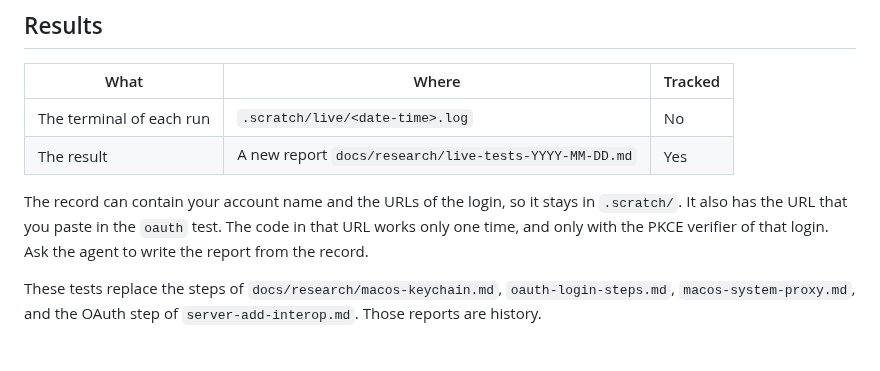
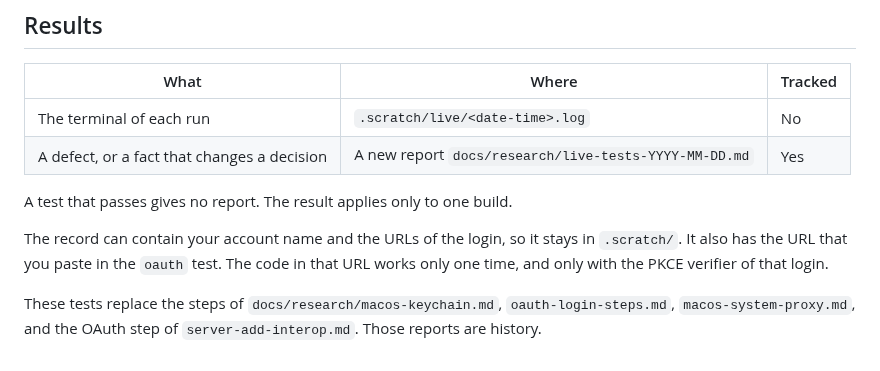
Before and after one commit to darcien/ncp, a Markdown page: docs/live-tests.md, the part around the change. Rendered like a GitHub page.

Commit message:
docs: write a test report only for a defect or a new fact
A live or interop test that passes gives no report. The result applies
only to one build, and the reports that only pass hide the reports
that change a decision.

```diff
--- a/docs/live-tests.md
+++ b/docs/live-tests.md
@@ -56,12 +56,14 @@ machine, and the git hook runs them:
 | What | Where | Tracked |
 |---|---|---|
 | The terminal of each run | `.scratch/live/<date-time>.log` | No |
-| The result | A new report `docs/research/live-tests-YYYY-MM-DD.md` | Yes |
+| A defect, or a fact that changes a decision | A new report `docs/research/live-tests-YYYY-MM-DD.md` | Yes |
+
+A test that passes gives no report. The result applies only to one build.
 
 The record can contain your account name and the URLs of the login, so it
 stays in `.scratch/`. It also has the URL that you paste in the `oauth`
 test. The code in that URL works only one time, and only with the PKCE
-verifier of that login. Ask the agent to write the report from the record.
+verifier of that login.
 
 These tests replace the steps of `docs/research/macos-keychain.md`,
 `oauth-login-steps.md`, `macos-system-proxy.md`, and the OAuth step of
```
Also changed, not shown: AGENTS.md (+2 -0 lines).
